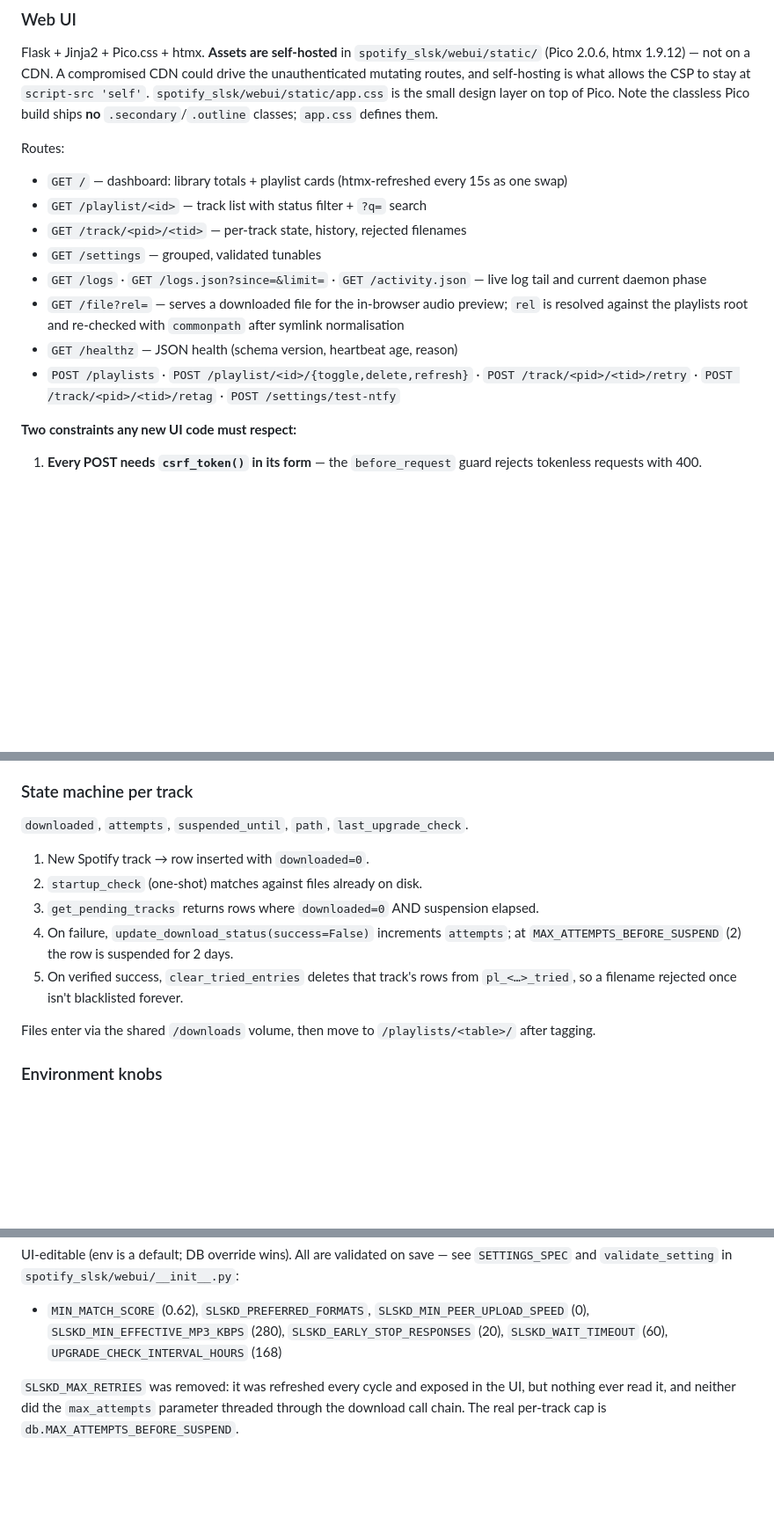
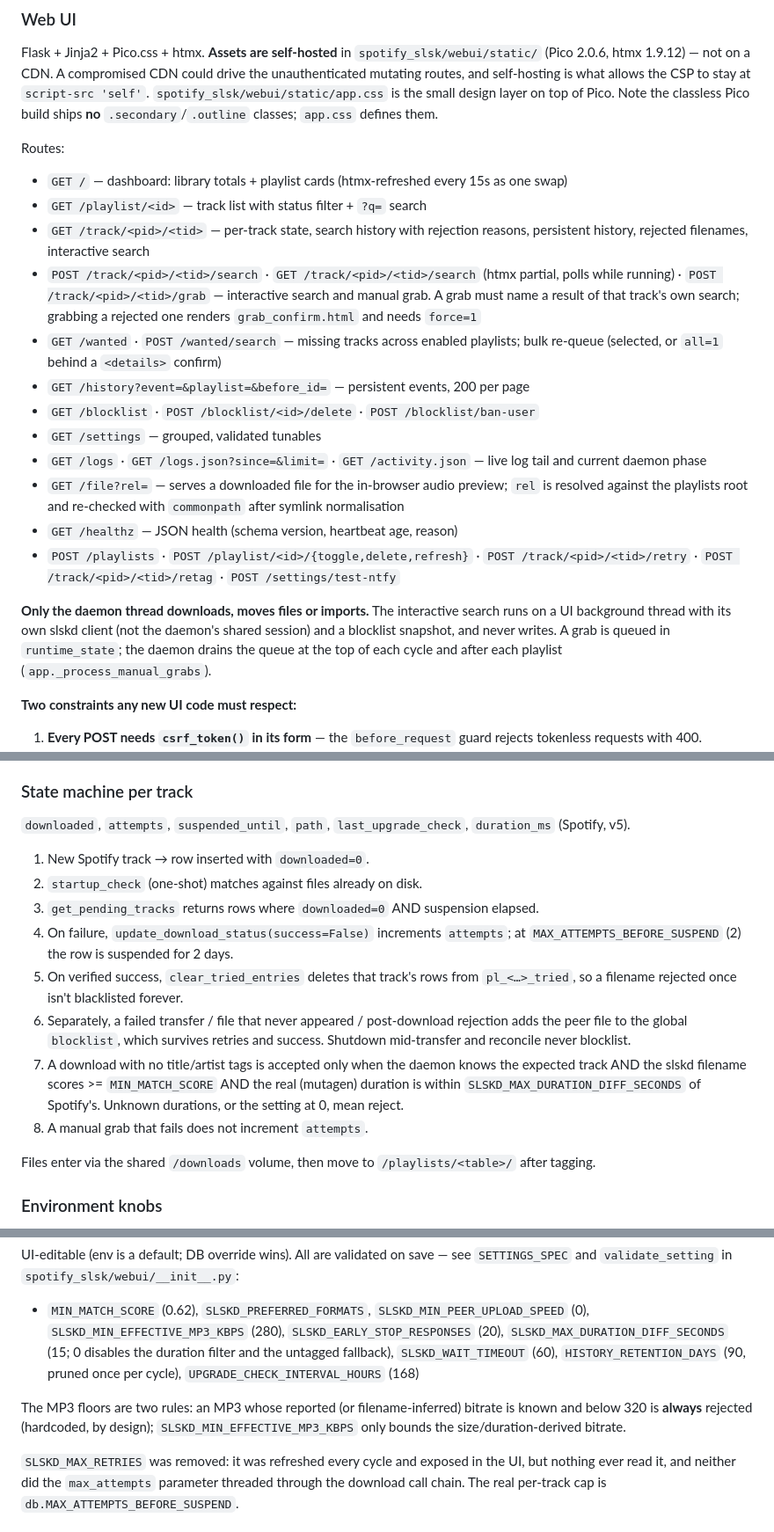
Before and after one commit to guilhermewolf/spotify-slsk, a Markdown page: CLAUDE.md, 3 parts joined by grey strips. Shown at 88% size. Rendered like a GitHub page; blank space fills up the shorter version.

```diff
--- a/CLAUDE.md
+++ b/CLAUDE.md
@@ -129,12 +129,22 @@ classes; `app.css` defines them.
 Routes:
 - `GET /` — dashboard: library totals + playlist cards (htmx-refreshed every 15s as one swap)
 - `GET /playlist/<id>` — track list with status filter + `?q=` search
-- `GET /track/<pid>/<tid>` — per-track state, history, rejected filenames
+- `GET /track/<pid>/<tid>` — per-track state, search history with rejection reasons, persistent history, rejected filenames, interactive search
+- `POST /track/<pid>/<tid>/search` · `GET /track/<pid>/<tid>/search` (htmx partial, polls while running) · `POST /track/<pid>/<tid>/grab` — interactive search and manual grab. A grab must name a result of that track's own search; grabbing a rejected one renders `grab_confirm.html` and needs `force=1`
+- `GET /wanted` · `POST /wanted/search` — missing tracks across enabled playlists; bulk re-queue (selected, or `all=1` behind a `<details>` confirm)
+- `GET /history?event=&playlist=&before_id=` — persistent events, 200 per page
+- `GET /blocklist` · `POST /blocklist/<id>/delete` · `POST /blocklist/ban-user`
 - `GET /settings` — grouped, validated tunables
 - `GET /logs` · `GET /logs.json?since=&limit=` · `GET /activity.json` — live log tail and current daemon phase
 - `GET /file?rel=` — serves a downloaded file for the in-browser audio preview; `rel` is resolved against the playlists root and re-checked with `commonpath` after symlink normalisation
 - `GET /healthz` — JSON health (schema version, heartbeat age, reason)
 - `POST /playlists` · `POST /playlist/<id>/{toggle,delete,refresh}` · `POST /track/<pid>/<tid>/retry` · `POST /track/<pid>/<tid>/retag` · `POST /settings/test-ntfy`
+
+**Only the daemon thread downloads, moves files or imports.** The interactive
+search runs on a UI background thread with its own slskd client (not the
+daemon's shared session) and a blocklist snapshot, and never writes. A grab is
+queued in `runtime_state`; the daemon drains the queue at the top of each cycle
+and after each playlist (`app._process_manual_grabs`).
 
 **Two constraints any new UI code must respect:**
 1. **Every POST needs `csrf_token()` in its form** — the `before_request` guard rejects tokenless requests with 400.
@@ -174,7 +184,7 @@ unnormalised.
 
 ### State machine per track
 
-`downloaded`, `attempts`, `suspended_until`, `path`, `last_upgrade_check`.
+`downloaded`, `attempts`, `suspended_until`, `path`, `last_upgrade_check`, `duration_ms` (Spotify, v5).
 
 1. New Spotify track → row inserted with `downloaded=0`.
 2. `startup_check` (one-shot) matches against files already on disk.
@@ -182,6 +192,14 @@ unnormalised.
 4. On failure, `update_download_status(success=False)` increments `attempts`; at `MAX_ATTEMPTS_BEFORE_SUSPEND` (2) the row is suspended for 2 days.
 5. On verified success, `clear_tried_entries` deletes that track's rows from
    `pl_<…>_tried`, so a filename rejected once isn't blacklisted forever.
+6. Separately, a failed transfer / file that never appeared / post-download
+   rejection adds the peer file to the global `blocklist`, which survives
+   retries and success. Shutdown mid-transfer and reconcile never blocklist.
+7. A download with no title/artist tags is accepted only when the daemon knows
+   the expected track AND the slskd filename scores >= `MIN_MATCH_SCORE` AND
+   the real (mutagen) duration is within `SLSKD_MAX_DURATION_DIFF_SECONDS` of
+   Spotify's. Unknown durations, or the setting at 0, mean reject.
+8. A manual grab that fails does not increment `attempts`.
 
 Files enter via the shared `/downloads` volume, then move to `/playlists/<table>/` after tagging.
 
@@ -201,7 +219,13 @@ UI-editable (env is a default; DB override wins). All are validated on save —
 see `SETTINGS_SPEC` and `validate_setting` in `spotify_slsk/webui/__init__.py`:
 - `MIN_MATCH_SCORE` (0.62), `SLSKD_PREFERRED_FORMATS`, `SLSKD_MIN_PEER_UPLOAD_SPEED` (0),
   `SLSKD_MIN_EFFECTIVE_MP3_KBPS` (280), `SLSKD_EARLY_STOP_RESPONSES` (20),
-  `SLSKD_WAIT_TIMEOUT` (60), `UPGRADE_CHECK_INTERVAL_HOURS` (168)
+  `SLSKD_MAX_DURATION_DIFF_SECONDS` (15; 0 disables the duration filter and the
+  untagged fallback), `SLSKD_WAIT_TIMEOUT` (60), `HISTORY_RETENTION_DAYS` (90,
+  pruned once per cycle), `UPGRADE_CHECK_INTERVAL_HOURS` (168)
+
+The MP3 floors are two rules: an MP3 whose reported (or filename-inferred)
+bitrate is known and below 320 is **always** rejected (hardcoded, by design);
+`SLSKD_MIN_EFFECTIVE_MP3_KBPS` only bounds the size/duration-derived bitrate.
 
 `SLSKD_MAX_RETRIES` was removed: it was refreshed every cycle and exposed in the
 UI, but nothing ever read it, and neither did the `max_attempts` parameter
```
Also changed, not shown: other parts of CLAUDE.md (+5 -5 lines), README.md (+13 -3 lines).
